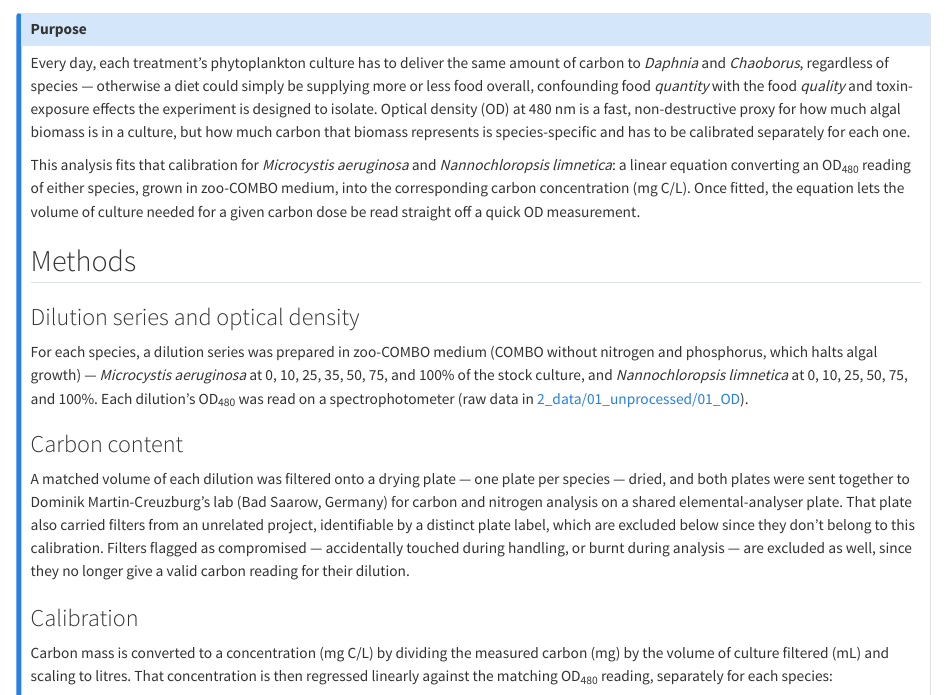
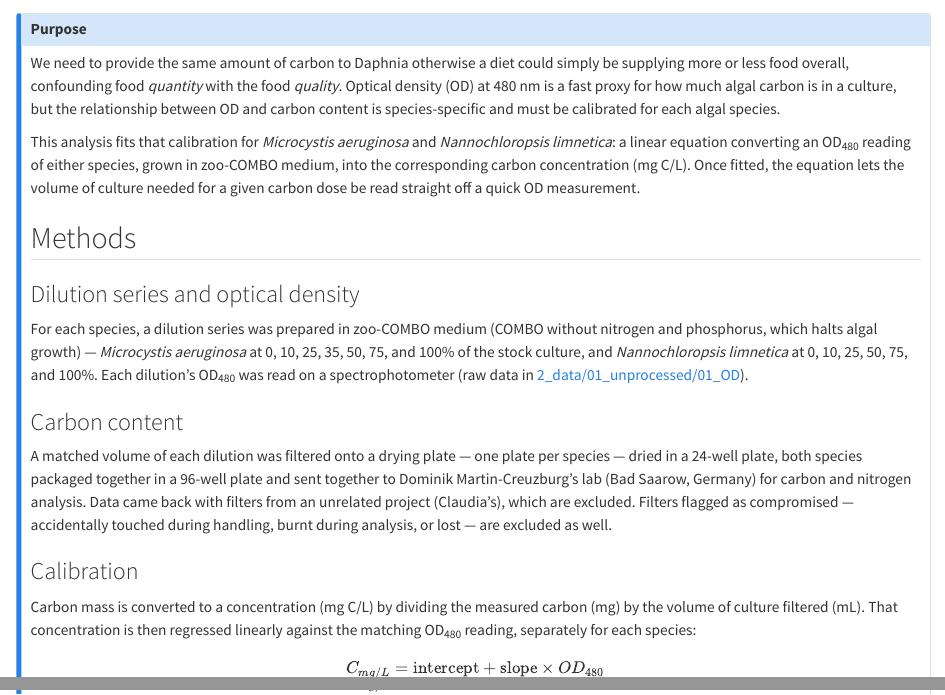
Before and after one commit to Emanuele-Giacomuzzo/CyanoChaoborus, a Quarto document (1_experiment/4_calculations.qmd): the page in a window 1100 px wide, from its top, and a second part further down, joined at a grey line. Rendered offline with R 4.5, knitr and Pandoc in place of Quarto, with nearby package versions; some code elsewhere in the file could not run offline; long lines of code are wrapped.

Commit message:
Modify: description of OD calibration

```diff
--- a/1_experiment/4_calculations.qmd
+++ b/1_experiment/4_calculations.qmd
@@ -1,7 +1,7 @@
 ::: {.callout-note title="Calculations – 🧪 OD" collapse="true"}
 ## Purpose
 
-Every day, each treatment's phytoplankton culture has to deliver the same amount of carbon to *Daphnia* and *Chaoborus*, regardless of species — otherwise a diet could simply be supplying more or less food overall, confounding food *quantity* with the food *quality* and toxin-exposure effects the experiment is designed to isolate. Optical density (OD) at 480 nm is a fast, non-destructive proxy for how much algal biomass is in a culture, but how much carbon that biomass represents is species-specific and has to be calibrated separately for each one.
+We need to provide the same amount of carbon to Daphnia otherwise a diet could simply be supplying more or less food overall, confounding food *quantity* with the food *quality*. Optical density (OD) at 480 nm is a fast proxy for how much algal carbon is in a culture, but the relationship between OD and carbon content is species-specific and must be calibrated for each algal species.
 
 This analysis fits that calibration for *Microcystis aeruginosa* and *Nannochloropsis limnetica*: a linear equation converting an OD<sub>480</sub> reading of either species, grown in zoo-COMBO medium, into the corresponding carbon concentration (mg C/L). Once fitted, the equation lets the volume of culture needed for a given carbon dose be read straight off a quick OD measurement.
 
@@ -13,11 +13,11 @@ For each species, a dilution series was prepared in zoo-COMBO medium (COMBO with
 
 ### Carbon content
 
-A matched volume of each dilution was filtered onto a drying plate — one plate per species — dried, and both plates were sent together to Dominik Martin-Creuzburg's lab (Bad Saarow, Germany) for carbon and nitrogen analysis on a shared elemental-analyser plate. That plate also carried filters from an unrelated project, identifiable by a distinct plate label, which are excluded below since they don't belong to this calibration. Filters flagged as compromised — accidentally touched during handling, or burnt during analysis — are excluded as well, since they no longer give a valid carbon reading for their dilution.
+A matched volume of each dilution was filtered onto a drying plate — one plate per species — dried in a 24-well plate, both species packaged together in a 96-well plate and sent together to Dominik Martin-Creuzburg's lab (Bad Saarow, Germany) for carbon and nitrogen analysis. Data came back with filters from an unrelated project (Claudia's), which are excluded. Filters flagged as compromised — accidentally touched during handling, burnt during analysis, or lost — are excluded as well.
 
 ### Calibration
 
-Carbon mass is converted to a concentration (mg C/L) by dividing the measured carbon (mg) by the volume of culture filtered (mL) and scaling to litres. That concentration is then regressed linearly against the matching OD<sub>480</sub> reading, separately for each species:
+Carbon mass is converted to a concentration (mg C/L) by dividing the measured carbon (mg) by the volume of culture filtered (mL). That concentration is then regressed linearly against the matching OD<sub>480</sub> reading, separately for each species:
 
 $$C_{mg/L} = \text{intercept} + \text{slope} \times OD_{480}$$
 
```
Also changed, not shown: 1 other file.
